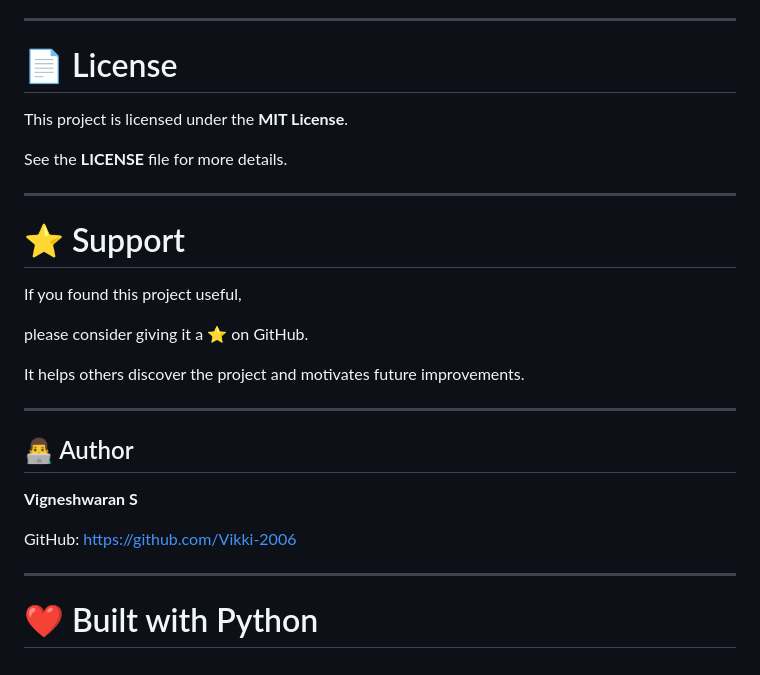
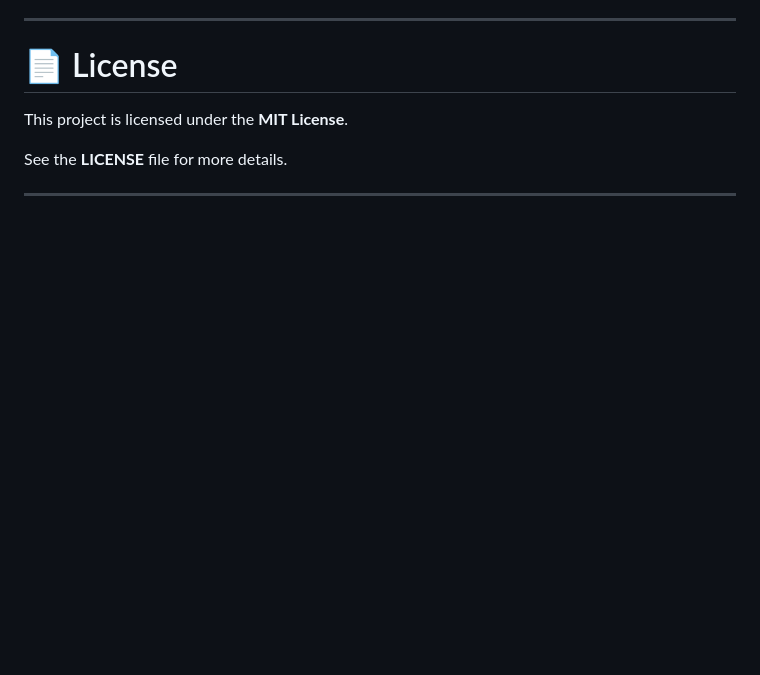
Before and after one commit to Vikki-2006/Doc-craft, a Markdown page: README.md, the part around the change. Rendered like a GitHub page; blank space fills up the shorter version.

```diff
--- a/README.md
+++ b/README.md
@@ -199,24 +199,3 @@ This project is licensed under the **MIT License**.
 See the **LICENSE** file for more details.
 
 ---
-
-# ⭐ Support
-
-If you found this project useful,
-
-please consider giving it a ⭐ on GitHub.
-
-It helps others discover the project and motivates future improvements.
-
----
-
-## 👨‍💻 Author
-
-**Vigneshwaran S**
-
-GitHub:
-https://github.com/Vikki-2006
-
----
-
-# ❤️ Built with Python
```
